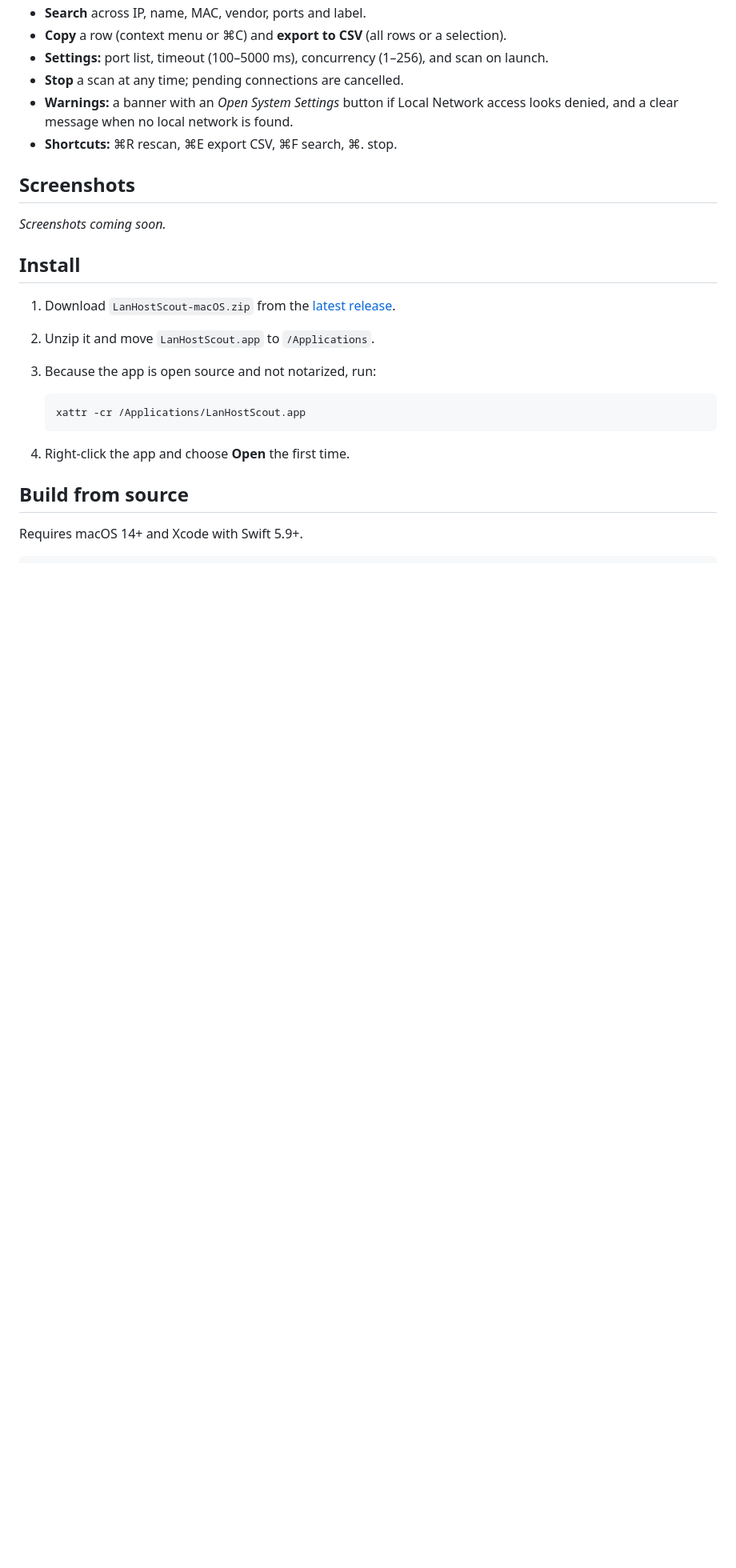
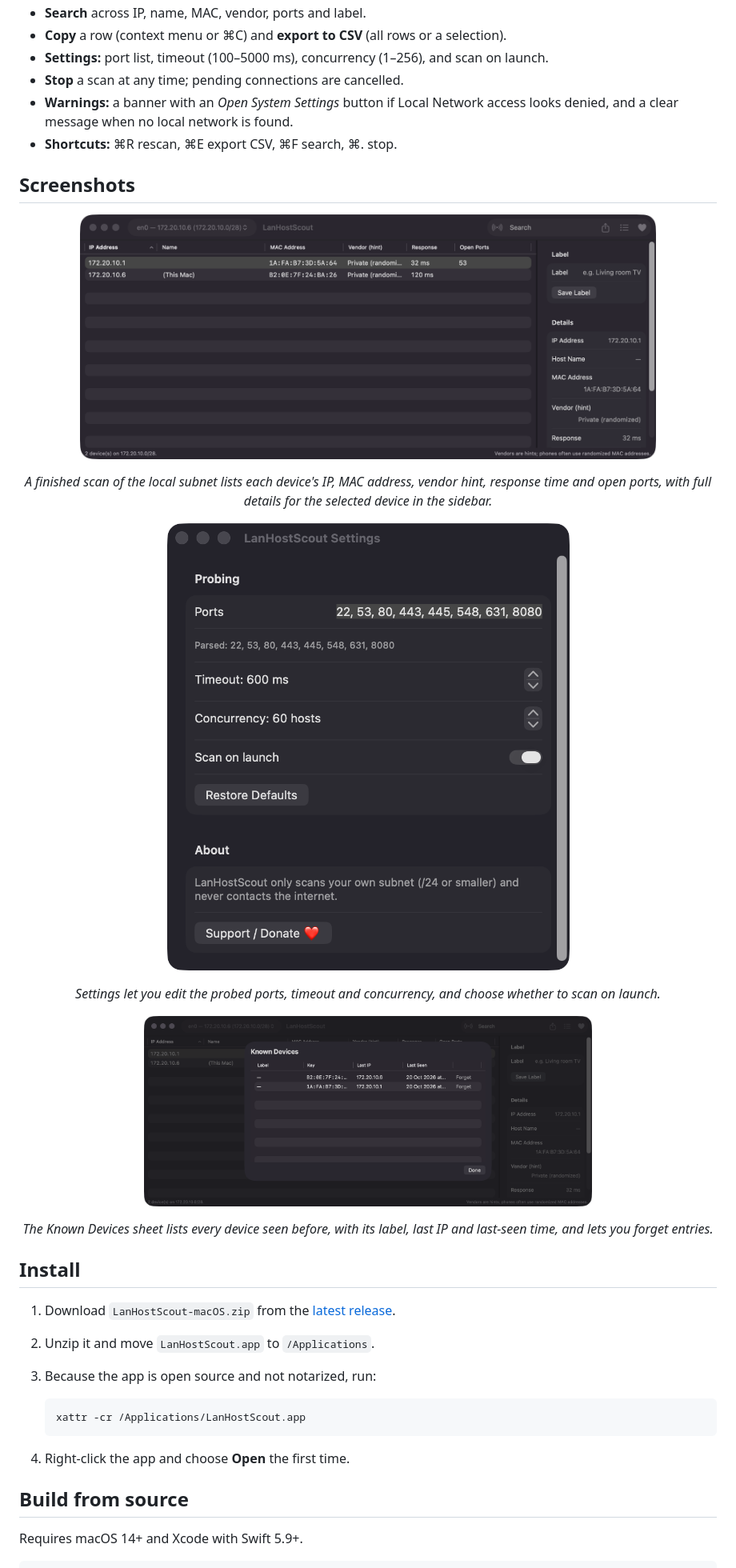
Before and after one commit to turhe123/lan-host-scout, a Markdown page: README.md, the part around one of its changes. Shown at 80% size. GitHub-like rendering; pictures changed too: docs/screenshots/01-main-window.png (added), docs/screenshots/02-settings.png (added), docs/screenshots/03-known-devices.png (added); blank space fills up the shorter version.

Commit message:
Update README, landing page and AI disclosure
Co-Authored-By: Claude Fable 5.1 <noreply@anthropic.com>

```diff
--- a/README.md
+++ b/README.md
@@ -31,7 +33,17 @@ LanHostScout is a free, open-source, 100% native, backend-free alternative to pa
 
 ## Screenshots
 
-_Screenshots coming soon._
+<p align="center"><img src="docs/screenshots/01-main-window.png" alt="LanHostScout main window with device table and details sidebar" width="720"></p>
+
+<p align="center"><em>A finished scan of the local subnet lists each device&#x27;s IP, MAC address, vendor hint, response time and open ports, with full details for the selected device in the sidebar.</em></p>
+
+<p align="center"><img src="docs/screenshots/02-settings.png" alt="LanHostScout Settings window" width="560"></p>
+
+<p align="center"><em>Settings let you edit the probed ports, timeout and concurrency, and choose whether to scan on launch.</em></p>
+
+<p align="center"><img src="docs/screenshots/03-known-devices.png" alt="Known Devices sheet over the main window" width="560"></p>
+
+<p align="center"><em>The Known Devices sheet lists every device seen before, with its label, last IP and last-seen time, and lets you forget entries.</em></p>
 
 ## Install
 
```
Also changed, not shown: other parts of README.md (+2 -0 lines), docs/assets/icon.png (added), 7 other files.
